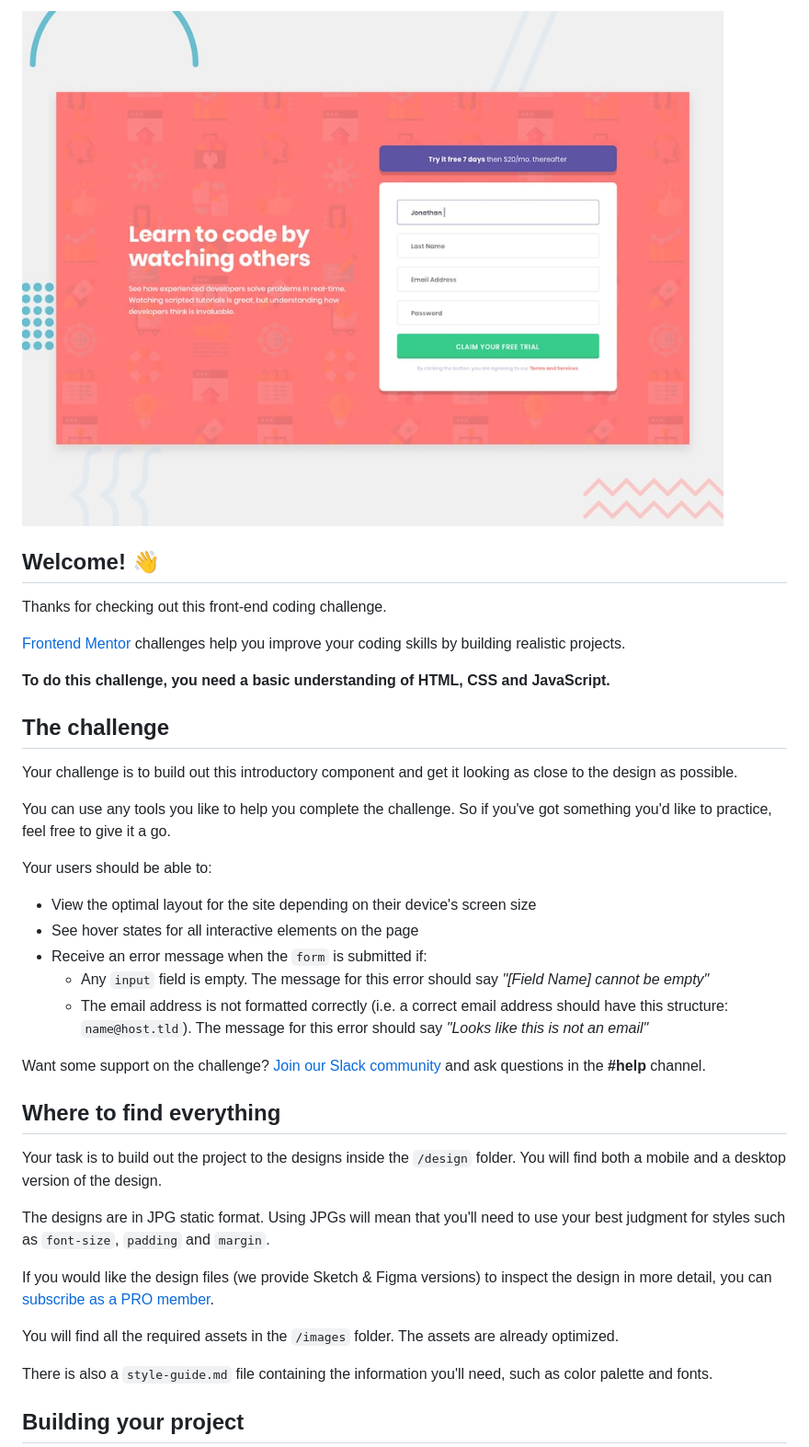
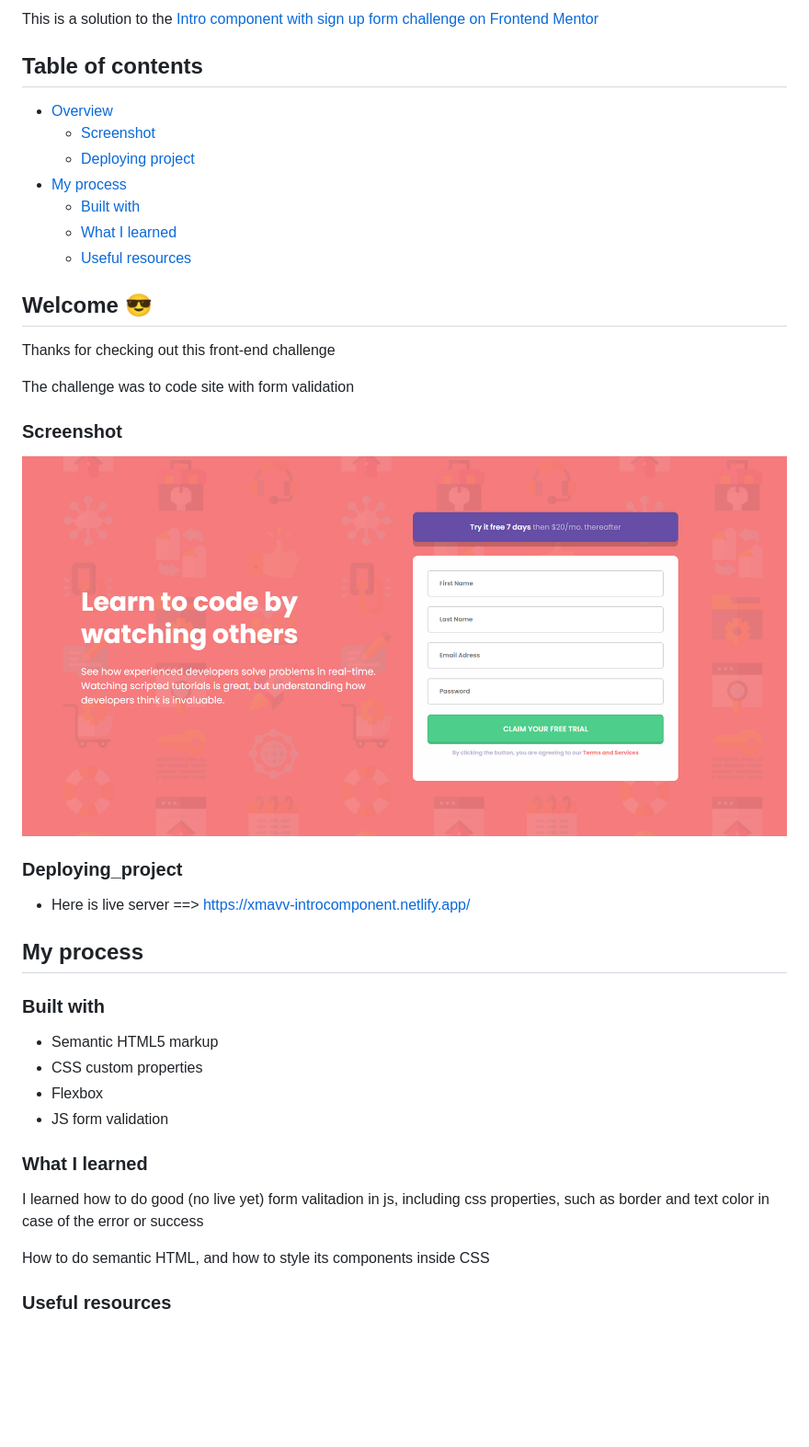
Before and after one commit to xmavv/frontendMentor_signup_form, a Markdown page: README.md, the part around the change printed below. Shown: that part at 92% size. Rendered like a GitHub page; pictures changed too: images/screenshot.png (added); blank space fills up the shorter version.

```diff
--- a/README.md
+++ b/README.md
@@ -2,41 +2,45 @@
 
-![Design preview for the Intro component with sign up form coding challenge](./design/desktop-preview.jpg)
+This is a solution to the [Intro component with sign up form challenge on Frontend Mentor](https://www.frontendmentor.io/challenges/intro-component-with-signup-form-5cf91bd49edda32581d28fd1)
 
-## Welcome! 👋
+## Table of contents
 
-Thanks for checking out this front-end coding challenge.
+- [Overview](#overview)
+  - [Screenshot](#screenshot)
+  - [Deploying project](#deploying_project)
+- [My process](#my-process)
+  - [Built with](#built-with)
+  - [What I learned](#what-i-learned)
+  - [Useful resources](#useful-resources)
 
-[Frontend Mentor](https://www.frontendmentor.io) challenges help you improve your coding skills by building realistic projects.
+## Welcome 😎
 
-**To do this challenge, you need a basic understanding of HTML, CSS and JavaScript.**
+Thanks for checking out this front-end challenge
 
-## The challenge
+The challenge was to code site with form validation
 
-Your challenge is to build out this introductory component and get it looking as close to the design as possible.
+### Screenshot
 
-You can use any tools you like to help you complete the challenge. So if you've got something you'd like to practice, feel free to give it a go.
+![Screenshoot of intro component site with form validation](images/screenshot.png)
 
-Your users should be able to:
+### Deploying_project
 
-- View the optimal layout for the site depending on their device's screen size
-- See hover states for all interactive elements on the page
-- Receive an error message when the `form` is submitted if:
-  - Any `input` field is empty. The message for this error should say *"[Field Name] cannot be empty"*
-  - The email address is not formatted correctly (i.e. a correct email address should have this structure: `name@host.tld`). The message for this error should say *"Looks like this is not an email"*
+- Here is live server ==> https://xmavv-introcomponent.netlify.app/
 
-Want some support on the challenge? [Join our Slack community](https://www.frontendmentor.io/slack) and ask questions in the **#help** channel.
+## My process
 
-## Where to find everything
+### Built with
 
-Your task is to build out the project to the designs inside the `/design` folder. You will find both a mobile and a desktop version of the design.
+- Semantic HTML5 markup
+- CSS custom properties
+- Flexbox
+- JS form validation
 
-The designs are in JPG static format. Using JPGs will mean that you'll need to use your best judgment for styles such as `font-size`, `padding` and `margin`.
+### What I learned
 
-If you would like the design files (we provide Sketch & Figma versions) to inspect the design in more detail, you can [subscribe as a PRO member](https://www.frontendmentor.io/pro).
+I learned how to do good (no live yet) form valitadion in js, including css properties, such as border and text color in case of the error or success
 
-You will find all the required assets in the `/images` folder. The assets are already optimized.
+How to do semantic HTML, and how to style its components inside CSS
 
-There is also a `style-guide.md` file containing the information you'll need, such as color palette and fonts.
 
-## Building your project
+### Useful resources
 
```
Also changed, not shown: other parts of README.md (+3 -54 lines), README-template.md (deleted, +0 -114 lines), 4 other files.
